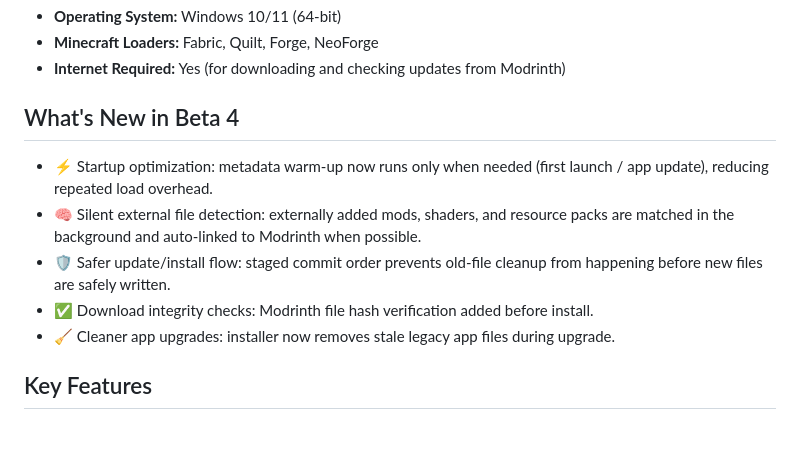
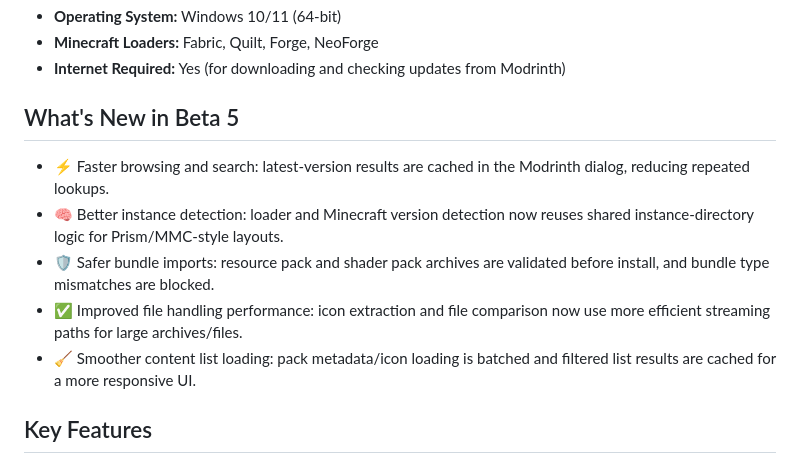
Before and after one commit to xyrusL/melon_mod_manager, a Markdown page: README.md, the part around the change. Rendered like a GitHub page; blank space fills up the shorter version.

Commit message:
docs(readme): update release notes to beta 5

```diff
--- a/README.md
+++ b/README.md
@@ -24,13 +24,13 @@ Think of it as a one-stop shop for keeping your Minecraft mods organized and up-
 - **Minecraft Loaders:** Fabric, Quilt, Forge, NeoForge
 - **Internet Required:** Yes (for downloading and checking updates from Modrinth)
 
-## What's New in Beta 4
+## What's New in Beta 5
 
-- ⚡ Startup optimization: metadata warm-up now runs only when needed (first launch / app update), reducing repeated load overhead.
-- 🧠 Silent external file detection: externally added mods, shaders, and resource packs are matched in the background and auto-linked to Modrinth when possible.
-- 🛡️ Safer update/install flow: staged commit order prevents old-file cleanup from happening before new files are safely written.
-- ✅ Download integrity checks: Modrinth file hash verification added before install.
-- 🧹 Cleaner app upgrades: installer now removes stale legacy app files during upgrade.
+- ⚡ Faster browsing and search: latest-version results are cached in the Modrinth dialog, reducing repeated lookups.
+- 🧠 Better instance detection: loader and Minecraft version detection now reuses shared instance-directory logic for Prism/MMC-style layouts.
+- 🛡️ Safer bundle imports: resource pack and shader pack archives are validated before install, and bundle type mismatches are blocked.
+- ✅ Improved file handling performance: icon extraction and file comparison now use more efficient streaming paths for large archives/files.
+- 🧹 Smoother content list loading: pack metadata/icon loading is batched and filtered list results are cached for a more responsive UI.
 
 ## Key Features
 
```
